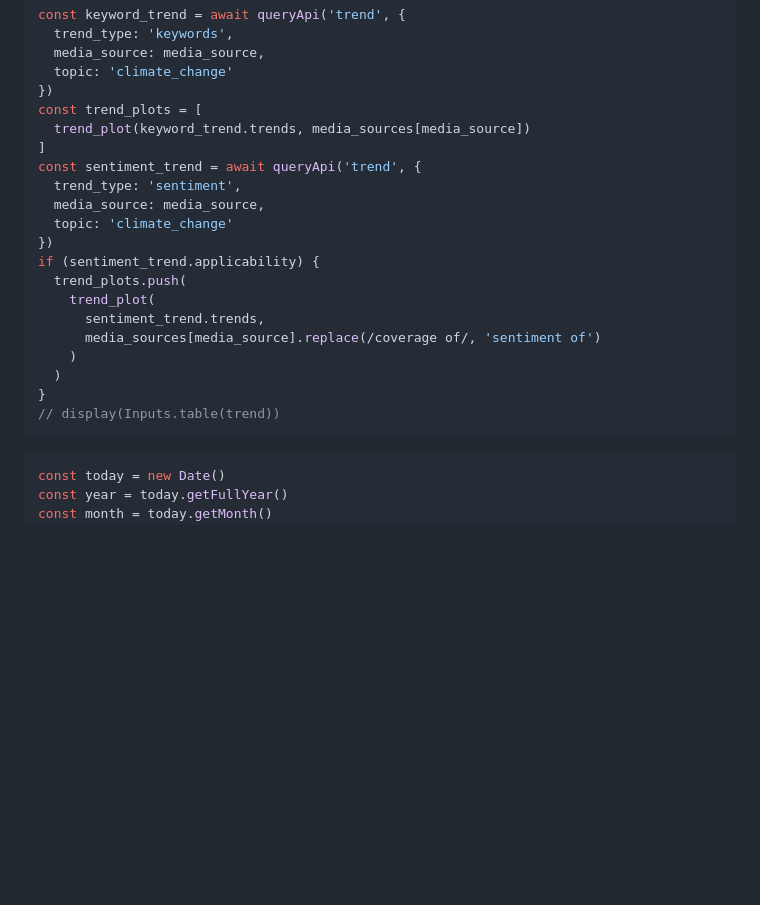
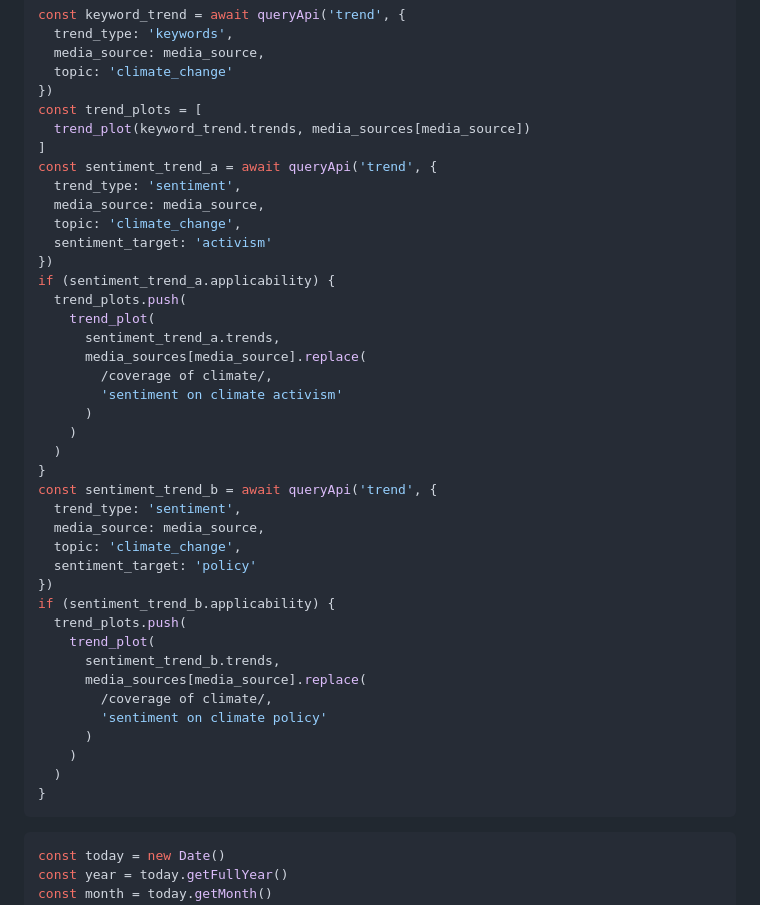
Before and after one commit to SocialChangeLab/media-impact-monitor, a Markdown page: frontend-observable/src/index.md, the part around the change. Rendered like a GitHub page; blank space fills up the shorter version.

Commit message:
refactor(frontend-observable): adjust for sentiment trends

````diff
--- a/frontend-observable/src/index.md
+++ b/frontend-observable/src/index.md
@@ -79,20 +79,40 @@ const keyword_trend = await queryApi('trend', {
 const trend_plots = [
   trend_plot(keyword_trend.trends, media_sources[media_source])
 ]
-const sentiment_trend = await queryApi('trend', {
+const sentiment_trend_a = await queryApi('trend', {
   trend_type: 'sentiment',
   media_source: media_source,
-  topic: 'climate_change'
+  topic: 'climate_change',
+  sentiment_target: 'activism'
 })
-if (sentiment_trend.applicability) {
+if (sentiment_trend_a.applicability) {
   trend_plots.push(
     trend_plot(
-      sentiment_trend.trends,
-      media_sources[media_source].replace(/coverage of/, 'sentiment of')
+      sentiment_trend_a.trends,
+      media_sources[media_source].replace(
+        /coverage of climate/,
+        'sentiment on climate activism'
+      )
     )
   )
 }
-// display(Inputs.table(trend))
+const sentiment_trend_b = await queryApi('trend', {
+  trend_type: 'sentiment',
+  media_source: media_source,
+  topic: 'climate_change',
+  sentiment_target: 'policy'
+})
+if (sentiment_trend_b.applicability) {
+  trend_plots.push(
+    trend_plot(
+      sentiment_trend_b.trends,
+      media_sources[media_source].replace(
+        /coverage of climate/,
+        'sentiment on climate policy'
+      )
+    )
+  )
+}
 ```
 
 ```js
````
Also changed, not shown: frontend-observable/src/sentiment.md (deleted, +0 -55 lines).
